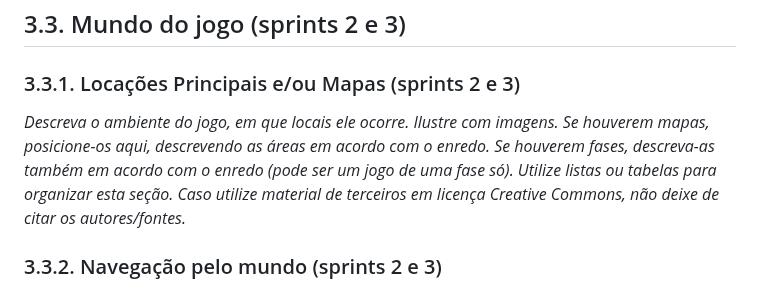
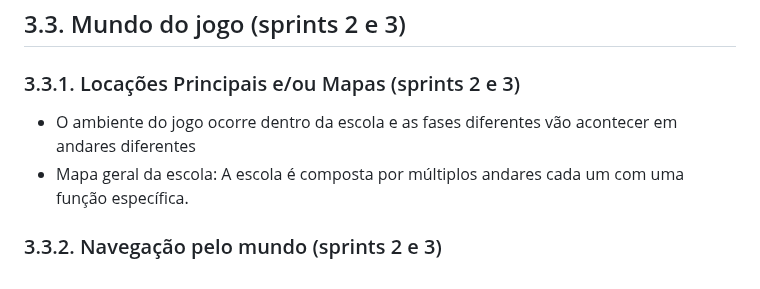
Before and after one commit to luizgustaoliv/data_quest, a Markdown page: documents/gdd.md, the part around the change. Drawn GitHub-style.

```diff
--- a/documents/gdd.md
+++ b/documents/gdd.md
@@ -142,7 +142,10 @@ Considerando as personagens do game, analise se estas estão alinhadas ao públi
 
 ### 3.3.1. Locações Principais e/ou Mapas (sprints 2 e 3)
 
-*Descreva o ambiente do jogo, em que locais ele ocorre. Ilustre com imagens. Se houverem mapas, posicione-os aqui, descrevendo as áreas em acordo com o enredo. Se houverem fases, descreva-as também em acordo com o enredo (pode ser um jogo de uma fase só). Utilize listas ou tabelas para organizar esta seção. Caso utilize material de terceiros em licença Creative Commons, não deixe de citar os autores/fontes.*
+- O ambiente do jogo ocorre dentro da escola e as fases diferentes vão acontecer em andares diferentes
+- Mapa geral da escola: A escola é composta por múltiplos andares cada um com uma função específica.
+
+
 
 ### 3.3.2. Navegação pelo mundo (sprints 2 e 3)
 
```
